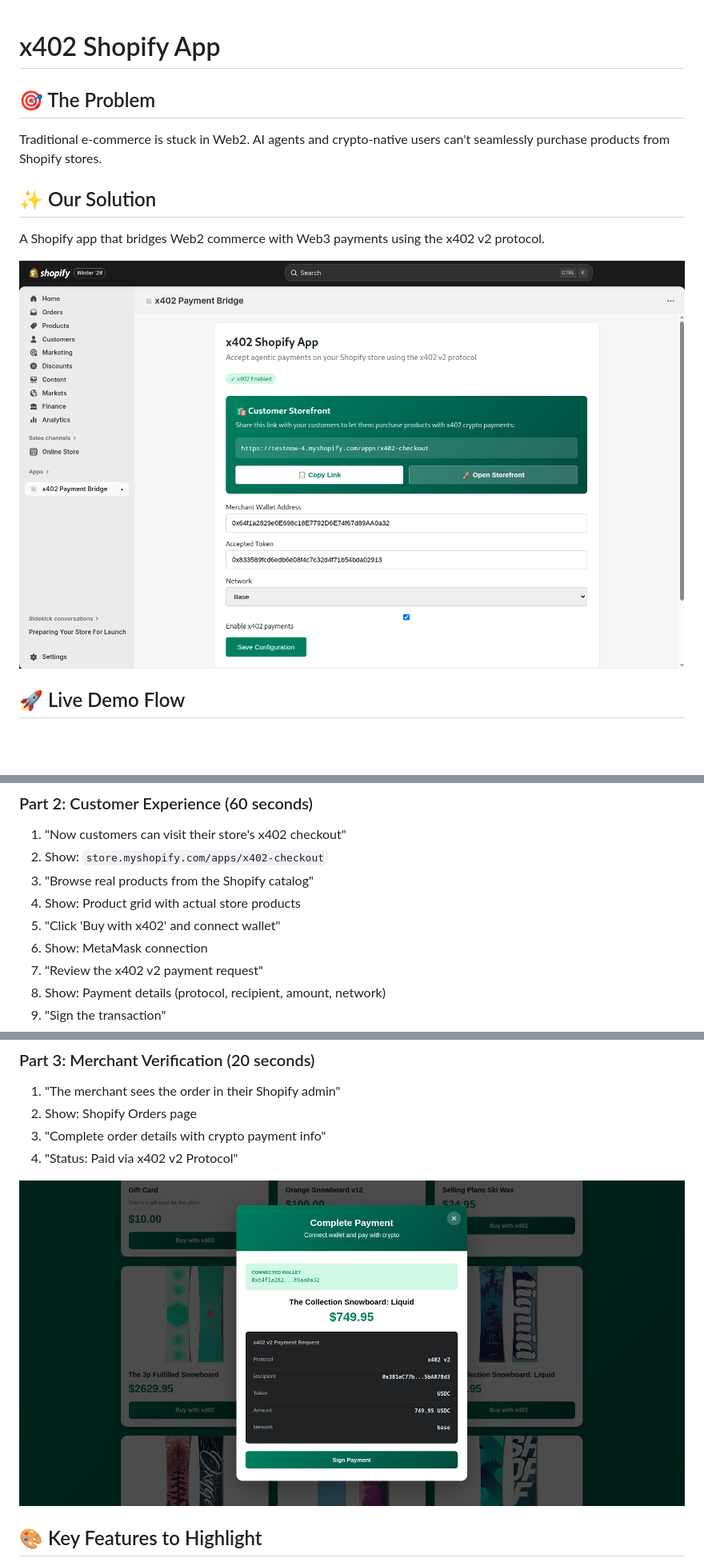
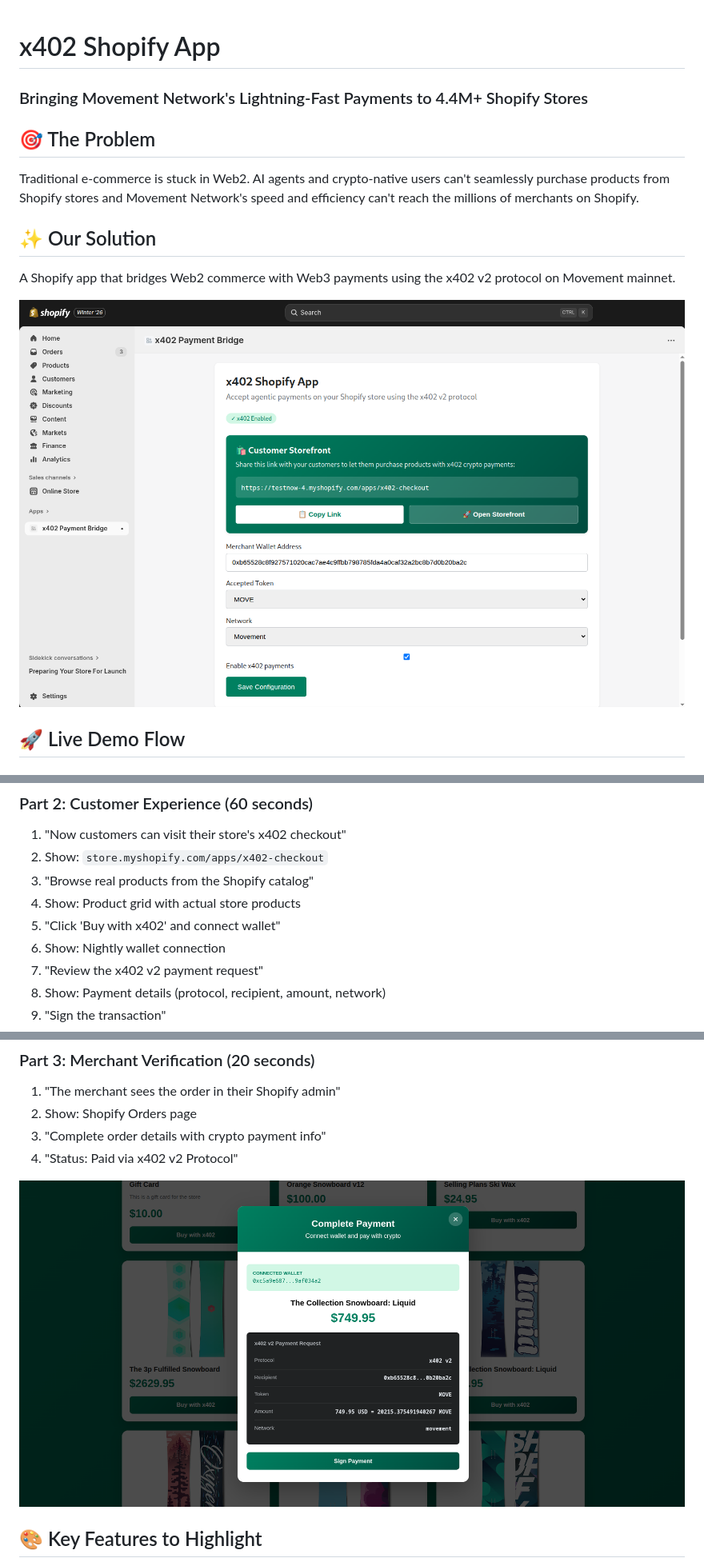
Before and after one commit to ofemeteng/x402-payment-bridge, a Markdown page: README.md, 3 parts joined by grey strips. Shown: that part at 80% size. Rendered like a GitHub page; pictures changed too: public/images/storefront.png, public/images/x402-shopify-admin.png; blank space fills up the shorter version.

Commit message:
feat: hackathon MVP - x402 Shopify bridge for Movement Network

```diff
--- a/README.md
+++ b/README.md
@@ -1,10 +1,12 @@
 # x402 Shopify App
 
+### Bringing Movement Network's Lightning-Fast Payments to 4.4M+ Shopify Stores
+
 ## 🎯 The Problem
-Traditional e-commerce is stuck in Web2. AI agents and crypto-native users can't seamlessly purchase products from Shopify stores.
+Traditional e-commerce is stuck in Web2. AI agents and crypto-native users can't seamlessly purchase products from Shopify stores and Movement Network's speed and efficiency can't reach the millions of merchants on Shopify.
 
 ## ✨ Our Solution
-A Shopify app that bridges Web2 commerce with Web3 payments using the x402 v2 protocol.
+A Shopify app that bridges Web2 commerce with Web3 payments using the x402 v2 protocol on Movement mainnet.
 
 ![x402 Shopify App](./public/images/x402-shopify-admin.png)
 
@@ -23,7 +25,7 @@ A Shopify app that bridges Web2 commerce with Web3 payments using the x402 v2 pr
 3. "Browse real products from the Shopify catalog"
 4. Show: Product grid with actual store products
 5. "Click 'Buy with x402' and connect wallet"
-6. Show: MetaMask connection
+6. Show: Nightly wallet connection
 7. "Review the x402 v2 payment request"
 8. Show: Payment details (protocol, recipient, amount, network)
 9. "Sign the transaction"
```
Also changed, not shown: other parts of README.md (+8 -0 lines), public/images/success.png (added), public/images/x402-shopify.png (deleted), 6 other files.
